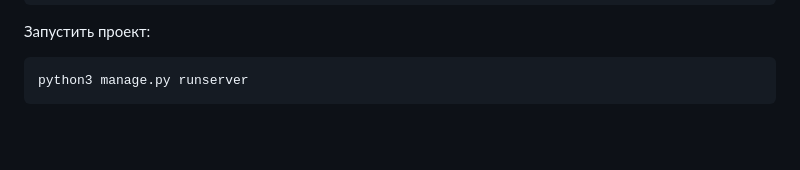
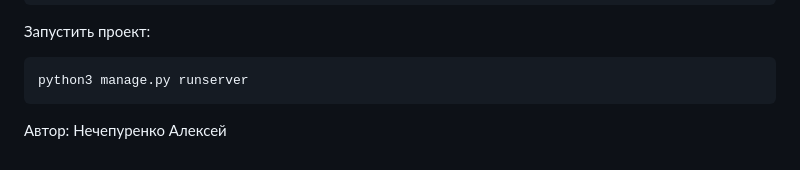
Before and after one commit to Apollo297/the_leprechaun, a Markdown page: README.md, the part around the change. GitHub-like rendering; blank space fills up the shorter version.

````diff
--- a/README.md
+++ b/README.md
@@ -86,3 +86,4 @@ python manage.py createsuperuser
 ```python
 python3 manage.py runserver
 ```
+Автор: Нечепуренко Алексей
````
